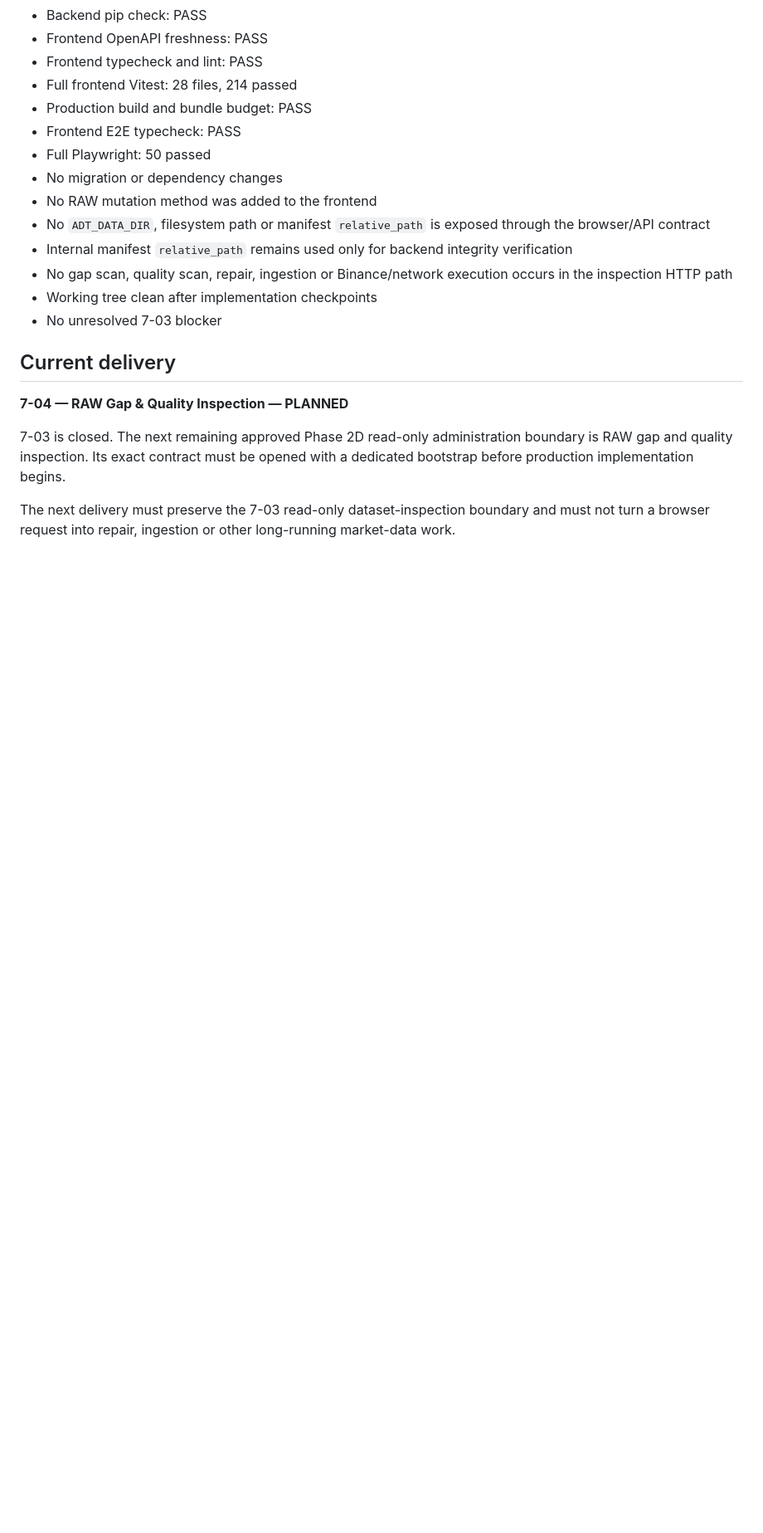
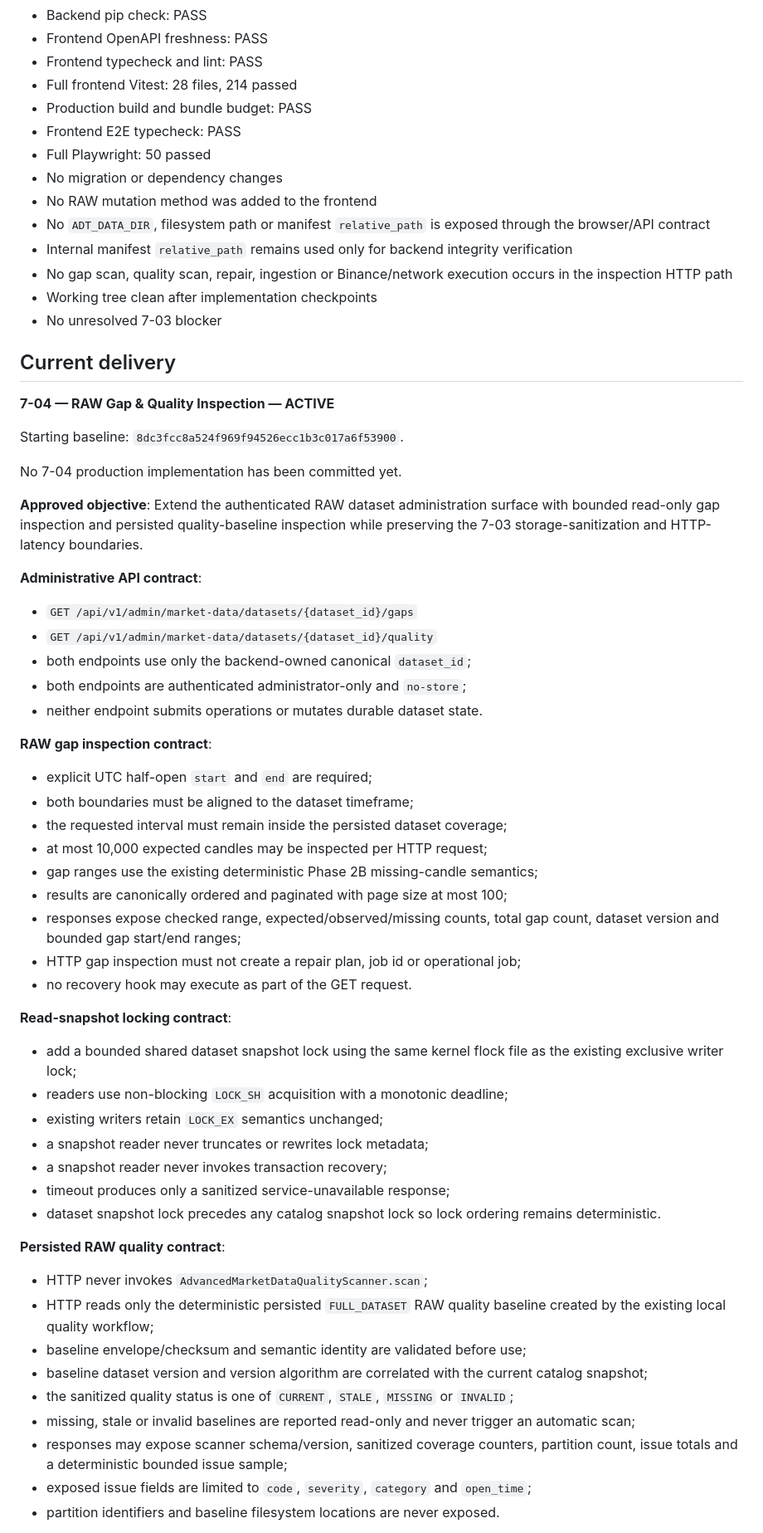
Before and after one commit to LuanFazolimMurolo/ADT, a Markdown page: docs/CHAT_CONTINUITY.md, the part around one of its changes. Shown at 83% size. Rendered like a GitHub page; blank space fills up the shorter version.

Commit message:
docs(phase-7): start raw gap quality inspection

```diff
--- a/docs/CHAT_CONTINUITY.md
+++ b/docs/CHAT_CONTINUITY.md
@@ -136,12 +136,66 @@ The previous control-plane foundation delivery remains closed:
 
 ## Current delivery
 
-**7-04 — RAW Gap & Quality Inspection — PLANNED**
+**7-04 — RAW Gap & Quality Inspection — ACTIVE**
 
-7-03 is closed. The next remaining approved Phase 2D read-only administration
-boundary is RAW gap and quality inspection. Its exact contract must be opened
-with a dedicated bootstrap before production implementation begins.
+Starting baseline:
+`8dc3fcc8a524f969f94526ecc1b3c017a6f53900`.
 
-The next delivery must preserve the 7-03 read-only dataset-inspection boundary
-and must not turn a browser request into repair, ingestion or other long-running
-market-data work.
+No 7-04 production implementation has been committed yet.
+
+**Approved objective**: Extend the authenticated RAW dataset administration
+surface with bounded read-only gap inspection and persisted quality-baseline
+inspection while preserving the 7-03 storage-sanitization and HTTP-latency
+boundaries.
+
+**Administrative API contract**:
+
+- `GET /api/v1/admin/market-data/datasets/{dataset_id}/gaps`
+- `GET /api/v1/admin/market-data/datasets/{dataset_id}/quality`
+- both endpoints use only the backend-owned canonical `dataset_id`;
+- both endpoints are authenticated administrator-only and `no-store`;
+- neither endpoint submits operations or mutates durable dataset state.
+
+**RAW gap inspection contract**:
+
+- explicit UTC half-open `start` and `end` are required;
+- both boundaries must be aligned to the dataset timeframe;
+- the requested interval must remain inside the persisted dataset coverage;
+- at most 10,000 expected candles may be inspected per HTTP request;
+- gap ranges use the existing deterministic Phase 2B missing-candle semantics;
+- results are canonically ordered and paginated with page size at most 100;
+- responses expose checked range, expected/observed/missing counts,
+  total gap count, dataset version and bounded gap start/end ranges;
+- HTTP gap inspection must not create a repair plan, job id or operational job;
+- no recovery hook may execute as part of the GET request.
+
+**Read-snapshot locking contract**:
+
+- add a bounded shared dataset snapshot lock using the same kernel flock file
+  as the existing exclusive writer lock;
+- readers use non-blocking `LOCK_SH` acquisition with a monotonic deadline;
+- existing writers retain `LOCK_EX` semantics unchanged;
+- a snapshot reader never truncates or rewrites lock metadata;
+- a snapshot reader never invokes transaction recovery;
+- timeout produces only a sanitized service-unavailable response;
+- dataset snapshot lock precedes any catalog snapshot lock so lock ordering
+  remains deterministic.
+
+**Persisted RAW quality contract**:
+
+- HTTP never invokes `AdvancedMarketDataQualityScanner.scan`;
+- HTTP reads only the deterministic persisted `FULL_DATASET` RAW quality
+  baseline created by the existing local quality workflow;
+- baseline envelope/checksum and semantic identity are validated before use;
+- baseline dataset version and version algorithm are correlated with the
+  current catalog snapshot;
+- the sanitized quality status is one of `CURRENT`, `STALE`, `MISSING` or
+  `INVALID`;
+- missing, stale or invalid baselines are reported read-only and never trigger
+  an automatic scan;
+- responses may expose scanner schema/version, sanitized coverage counters,
+  partition count, issue totals and a deterministic bounded issue sample;
+- exposed issue fields are limited to `code`, `severity`, `category` and
+  `open_time`;
+- partition identifiers and baseline filesystem locations are never exposed.
+
```
Also changed, not shown: other parts of docs/CHAT_CONTINUITY.md (+30 -1 lines).
